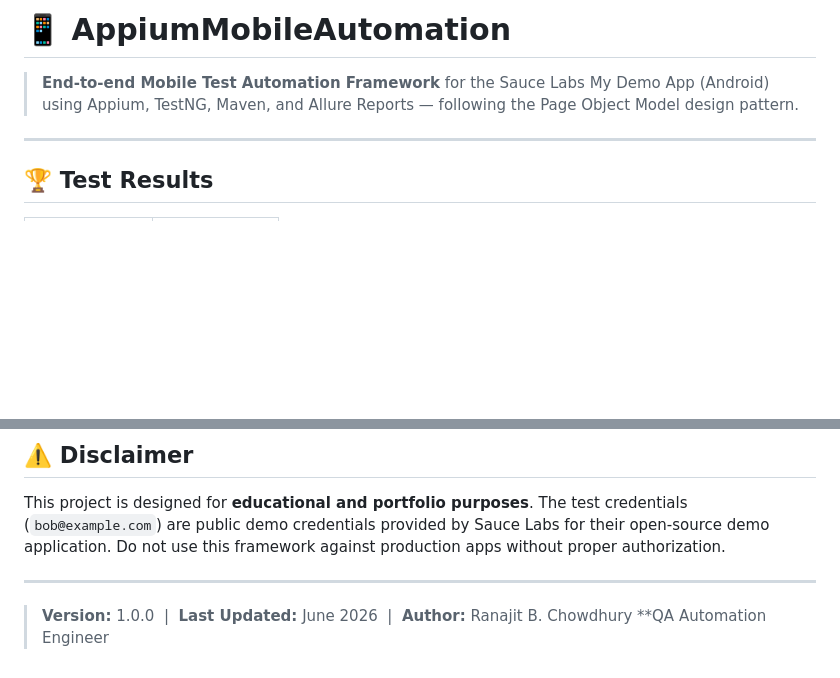
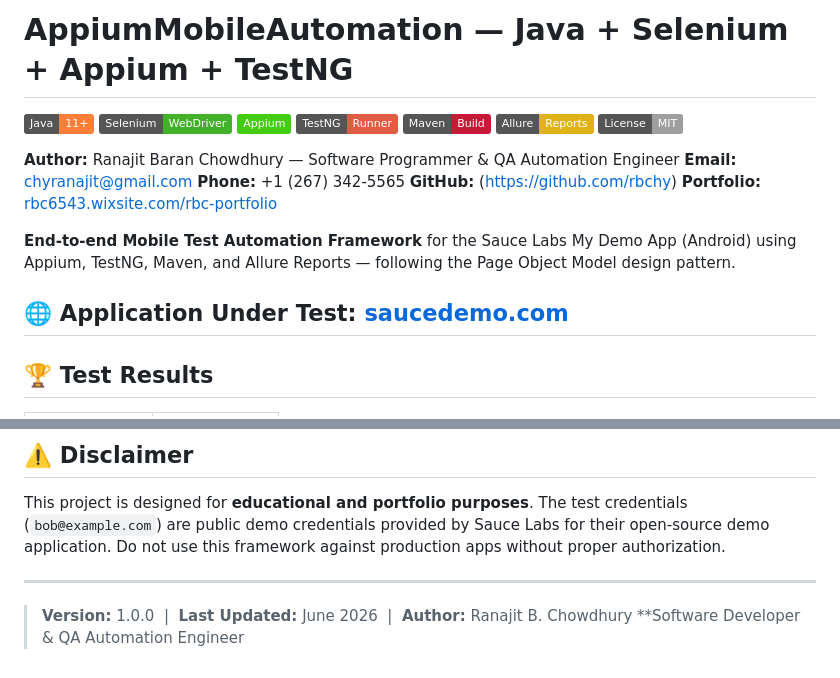
Before and after one commit to rbchy/AppiumMobileAutomation, a Markdown page: README.md, 2 parts joined by grey strips. GitHub-like rendering; badges without logos; blank space fills up the shorter version.

Commit message:
Revise README for clarity and author information
Updated README.md to enhance project description and author details.

```diff
--- a/README.md
+++ b/README.md
@@ -1,7 +1,22 @@
-# 📱 AppiumMobileAutomation
+# AppiumMobileAutomation — Java + Selenium + Appium + TestNG
 
-> **End-to-end Mobile Test Automation Framework** for the Sauce Labs My Demo App (Android) using Appium, TestNG, Maven, and Allure Reports — following the Page Object Model design pattern.
+![Java](https://img.shields.io/badge/Java-11+-orange?logo=java)
+![Selenium](https://img.shields.io/badge/Selenium-WebDriver-43B02A?logo=selenium)
+![Appium java-client](https://img.shields.io/badge/Appium-brightgreen?logo=Appium)
+![TestNG](https://img.shields.io/badge/TestNG-Runner-red)
+![Maven](https://img.shields.io/badge/Maven-Build-C71A36?logo=apache-maven)
+![Allure](https://img.shields.io/badge/Allure-Reports-yellow)
+![License](https://img.shields.io/badge/License-MIT-lightgrey)
 
+**Author:** Ranajit Baran Chowdhury — Software Programmer & QA Automation Engineer
+**Email:** chyranajit@gmail.com
+**Phone:** +1 (267) 342-5565
+**GitHub:** (https://github.com/rbchy)
+**Portfolio:** [rbc6543.wixsite.com/rbc-portfolio](https://rbc6543.wixsite.com/rbc-portfolio)
+
+**End-to-end Mobile Test Automation Framework** for the Sauce Labs My Demo App (Android) using Appium, TestNG, Maven, and Allure Reports — following the Page Object Model design pattern.
+
+🌐 **Application Under Test:** [saucedemo.com](https://www.saucedemo.com)
 ---
 
 ## 🏆 Test Results
@@ -276,4 +291,4 @@ This project is designed for **educational and portfolio purposes**. The test cr
 ---
 
 > **Version:** 1.0.0 &nbsp;|&nbsp; **Last Updated:** June 2026 &nbsp;|&nbsp; **Author:** Ranajit B. Chowdhury
-> **QA Automation Engineer
+> **Software Developer & QA Automation Engineer
```
